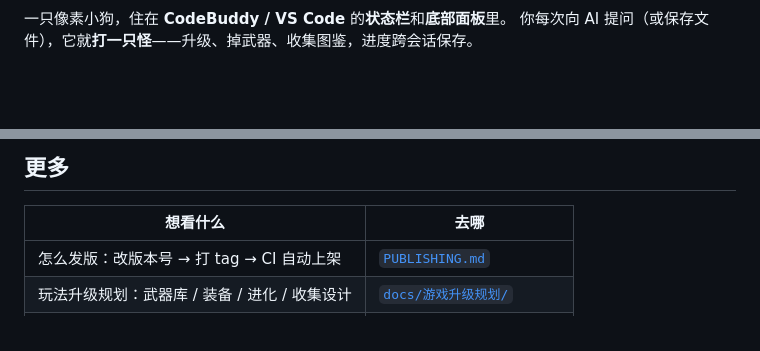
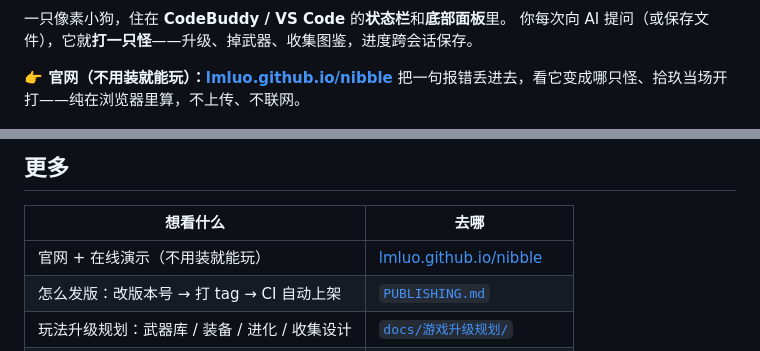
Before and after one commit to LMLuo/nibble, a Markdown page: README.md, 2 parts joined by grey strips. GitHub-like rendering; blank space fills up the shorter version.

Commit message:
docs: 仓库首页挂上官网与在线演示入口（README 顶部徽章 + 简介下方一行 + 「更多」表格）

```diff
--- a/README.md
+++ b/README.md
@@ -5,6 +6,9 @@
 
 一只像素小狗，住在 **CodeBuddy / VS Code** 的**状态栏**和**底部面板**里。
 你每次向 AI 提问（或保存文件），它就**打一只怪**——升级、掉武器、收集图鉴，进度跨会话保存。
+
+**👉 官网（不用装就能玩）：[lmluo.github.io/nibble](https://lmluo.github.io/nibble/)**
+把一句报错丢进去，看它变成哪只怪、拾玖当场开打——纯在浏览器里算，不上传、不联网。
 
 <p><img src="docs/player-pixel.png" width="140" alt="Nibble 像素小狗"></p>
 
@@ -66,6 +70,7 @@
 
 | 想看什么 | 去哪 |
 |---|---|
+| 官网 + 在线演示（不用装就能玩） | [lmluo.github.io/nibble](https://lmluo.github.io/nibble/) |
 | 怎么发版：改版本号 → 打 tag → CI 自动上架 | [`PUBLISHING.md`](PUBLISHING.md) |
 | 玩法升级规划：武器库 / 装备 / 进化 / 收集设计 | [`docs/游戏升级规划/`](docs/游戏升级规划/) |
 | 素材来源与版权（含拾玖照片的许可口径） | [`legacy-mods/CREDITS.md`](legacy-mods/CREDITS.md) |
```
Also changed, not shown: other parts of README.md (+1 -0 lines).
